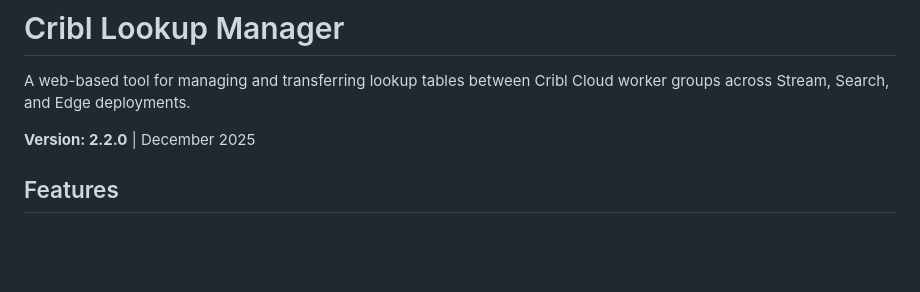
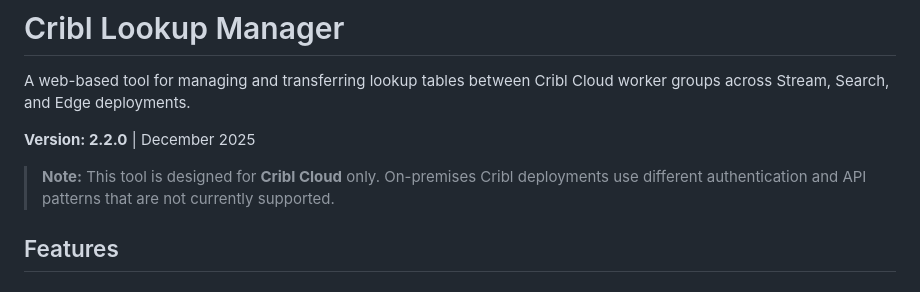
Before and after one commit to criblio/cribl-lookup-manager, a Markdown page: README.md, the part around the change. Rendered like a GitHub page; blank space fills up the shorter version.

Commit message:
Add note about Cribl Cloud only support
Clarifies that on-premises deployments are not currently supported

🤖 Generated with [Claude Code](https://claude.com/claude-code)

Co-Authored-By: Claude <noreply@anthropic.com>

```diff
--- a/README.md
+++ b/README.md
@@ -3,6 +3,8 @@
 A web-based tool for managing and transferring lookup tables between Cribl Cloud worker groups across Stream, Search, and Edge deployments.
 
 **Version: 2.2.0** | December 2025
+
+> **Note:** This tool is designed for **Cribl Cloud** only. On-premises Cribl deployments use different authentication and API patterns that are not currently supported.
 
 ## Features
 
```
